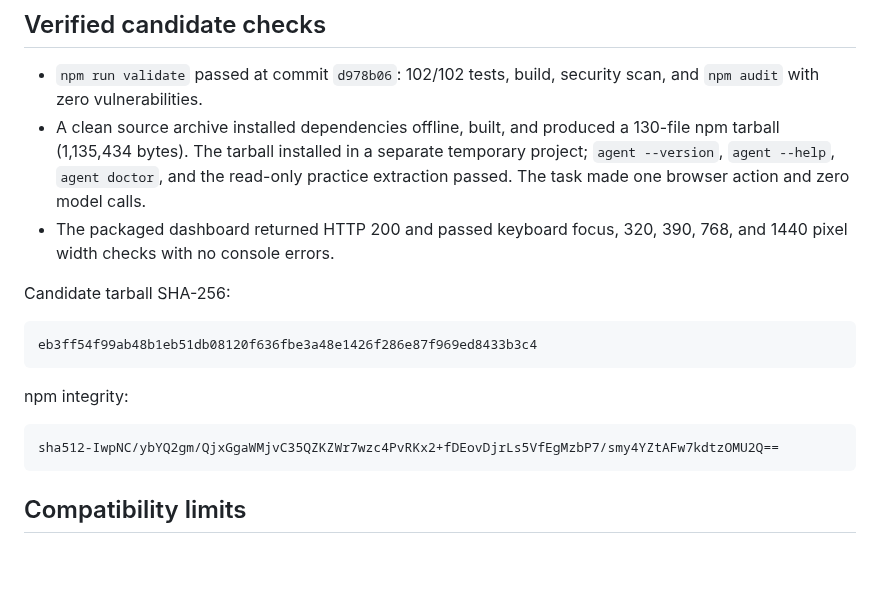
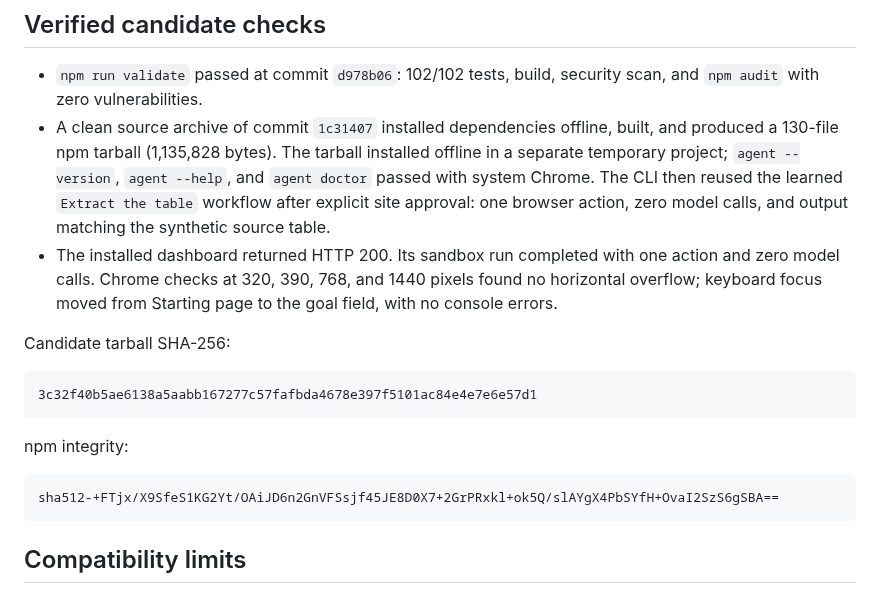
Before and after one commit to OthmaneBlial/FreeComputerUse, a Markdown page: release-notes/0.1.0.md, the part around the change. Rendered like a GitHub page; blank space fills up the shorter version.

````diff
--- a/release-notes/0.1.0.md
+++ b/release-notes/0.1.0.md
@@ -25,24 +25,28 @@ checks whether the requested result was reached.
 
 - `npm run validate` passed at commit `d978b06`: 102/102 tests, build, security
   scan, and `npm audit` with zero vulnerabilities.
-- A clean source archive installed dependencies offline, built, and produced a
-  130-file npm tarball (1,135,434 bytes). The tarball installed in a separate
-  temporary project; `agent --version`, `agent --help`, `agent doctor`, and the
-  read-only practice extraction passed. The task made one browser action and
-  zero model calls.
-- The packaged dashboard returned HTTP 200 and passed keyboard focus, 320, 390,
-  768, and 1440 pixel width checks with no console errors.
+- A clean source archive of commit `1c31407` installed dependencies offline,
+  built, and produced a 130-file npm tarball (1,135,828 bytes). The tarball
+  installed offline in a separate temporary project; `agent --version`,
+  `agent --help`, and `agent doctor` passed with system Chrome. The CLI then
+  reused the learned `Extract the table` workflow after explicit site approval:
+  one browser action, zero model calls, and output matching the synthetic
+  source table.
+- The installed dashboard returned HTTP 200. Its sandbox run completed with one
+  action and zero model calls. Chrome checks at 320, 390, 768, and 1440 pixels
+  found no horizontal overflow; keyboard focus moved from Starting page to the
+  goal field, with no console errors.
 
 Candidate tarball SHA-256:
 
 ```text
-eb3ff54f99ab48b1eb51db08120f636fbe3a48e1426f286e87f969ed8433b3c4
+3c32f40b5ae6138a5aabb167277c57fafbda4678e397f5101ac84e4e7e6e57d1
 ```
 
 npm integrity:
 
 ```text
-sha512-IwpNC/ybYQ2gm/QjxGgaWMjvC35QZKZWr7wzc4PvRKx2+fDEovDjrLs5VfEgMzbP7/smy4YZtAFw7kdtzOMU2Q==
+sha512-+FTjx/X9SfeS1KG2Yt/OAiJD6n2GnVFSsjf45JE8D0X7+2GrPRxkl+ok5Q/slAYgX4PbSYfH+OvaI2SzS6gSBA==
 ```
 
 ## Compatibility limits
````
Also changed, not shown: ROADMAP.md (+2 -1 lines), docs/SUPPORT_MATRIX.md (+1 -1 lines).
